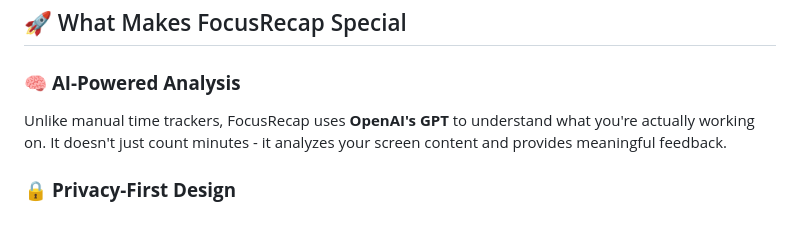
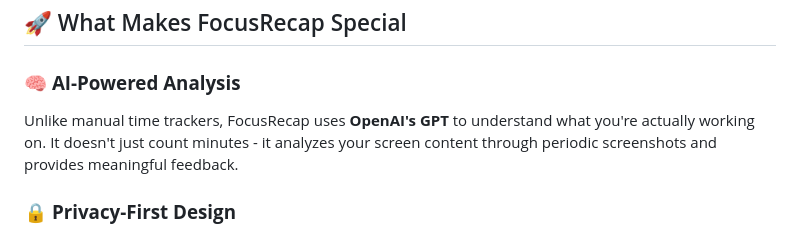
Before and after one commit to Lolli-AK/vibe_coding_motivation_productivity_tool, a Markdown page: README.md, the part around the change. Drawn GitHub-style.

```diff
--- a/README.md
+++ b/README.md
@@ -21,7 +21,7 @@ FocusRecap solves this by becoming your **AI productivity coach** that watches y
 ## 🚀 What Makes FocusRecap Special
 
 ### 🧠 **AI-Powered Analysis**
-Unlike manual time trackers, FocusRecap uses **OpenAI's GPT** to understand what you're actually working on. It doesn't just count minutes - it analyzes your screen content and provides meaningful feedback.
+Unlike manual time trackers, FocusRecap uses **OpenAI's GPT** to understand what you're actually working on. It doesn't just count minutes - it analyzes your screen content through periodic screenshots and provides meaningful feedback.
 
 ### 🔒 **Privacy-First Design**
 Your screenshots never leave your device. Everything is processed locally, and screenshots are automatically deleted after analysis. We believe productivity tools shouldn't compromise your privacy.
```
